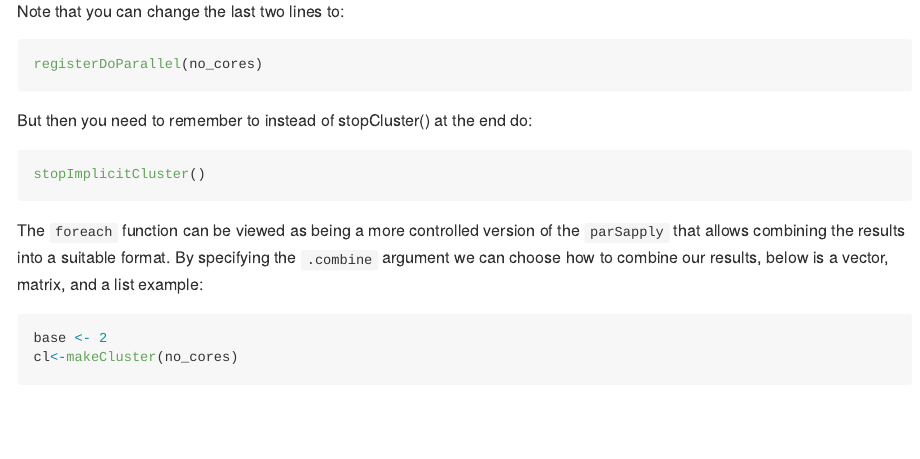
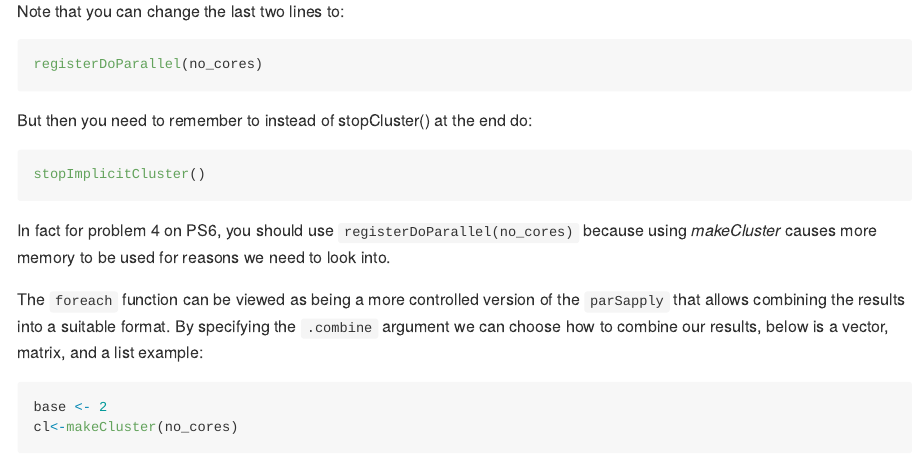
Before and after one commit to berkeley-stat243/stat243-fall-2018, an R Markdown document (lab/S08/parallelR.Rmd): the page in a window 1100 px wide, from 5400 px down. Rendered offline with R 4.5, knitr and Pandoc, with nearby package versions; some code elsewhere in the file could not run offline.

Commit message:
update info about makeCluster in S08

````diff
--- a/lab/S08/parallelR.Rmd
+++ b/lab/S08/parallelR.Rmd
@@ -149,6 +149,8 @@ But then you need to remember to instead of stopCluster() at the end do:
 stopImplicitCluster()
 ```
 
+In fact for problem 4 on PS6, you should use `registerDoParallel(no_cores)` because using *makeCluster* causes more memory to be used for reasons we need to look into.
+
 The `foreach` function can be viewed as being a more controlled version of the `parSapply` that allows combining the results into a suitable format. By specifying the `.combine` argument we can choose how to combine our results, below is a vector, matrix, and a list example:
 
 ```{r}
````
